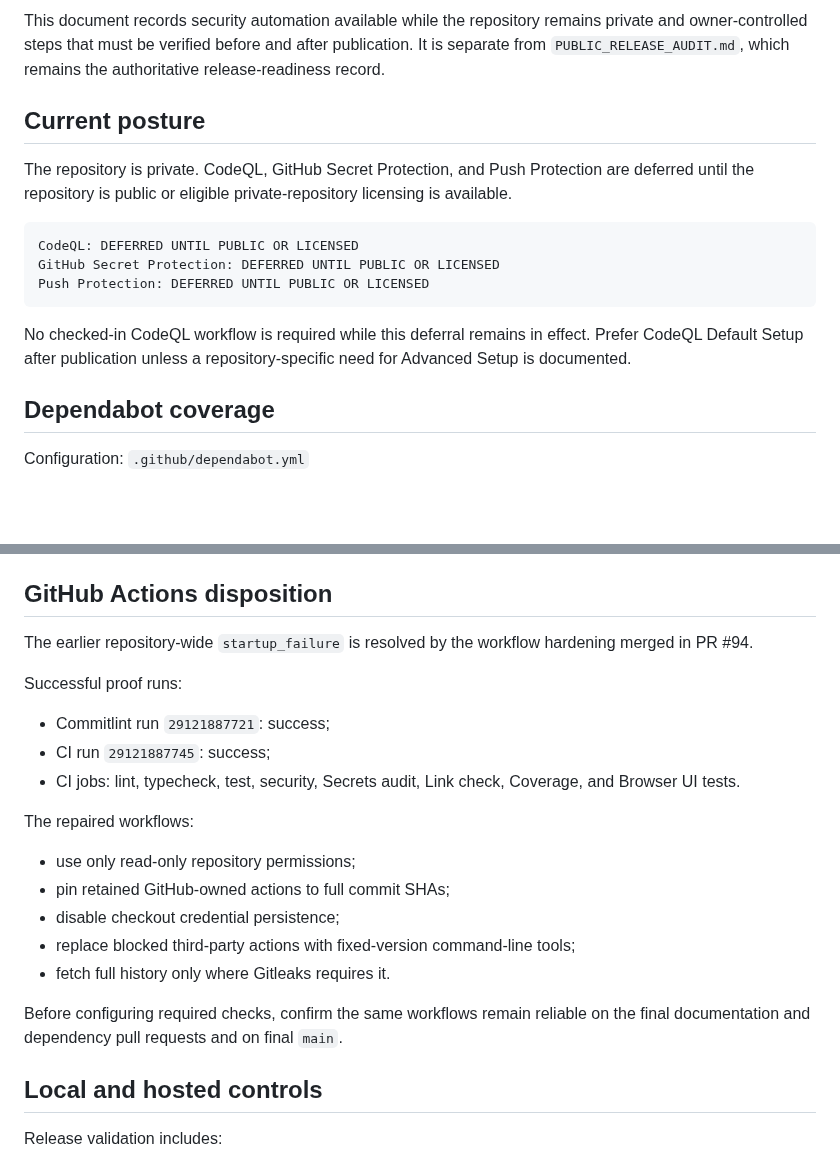
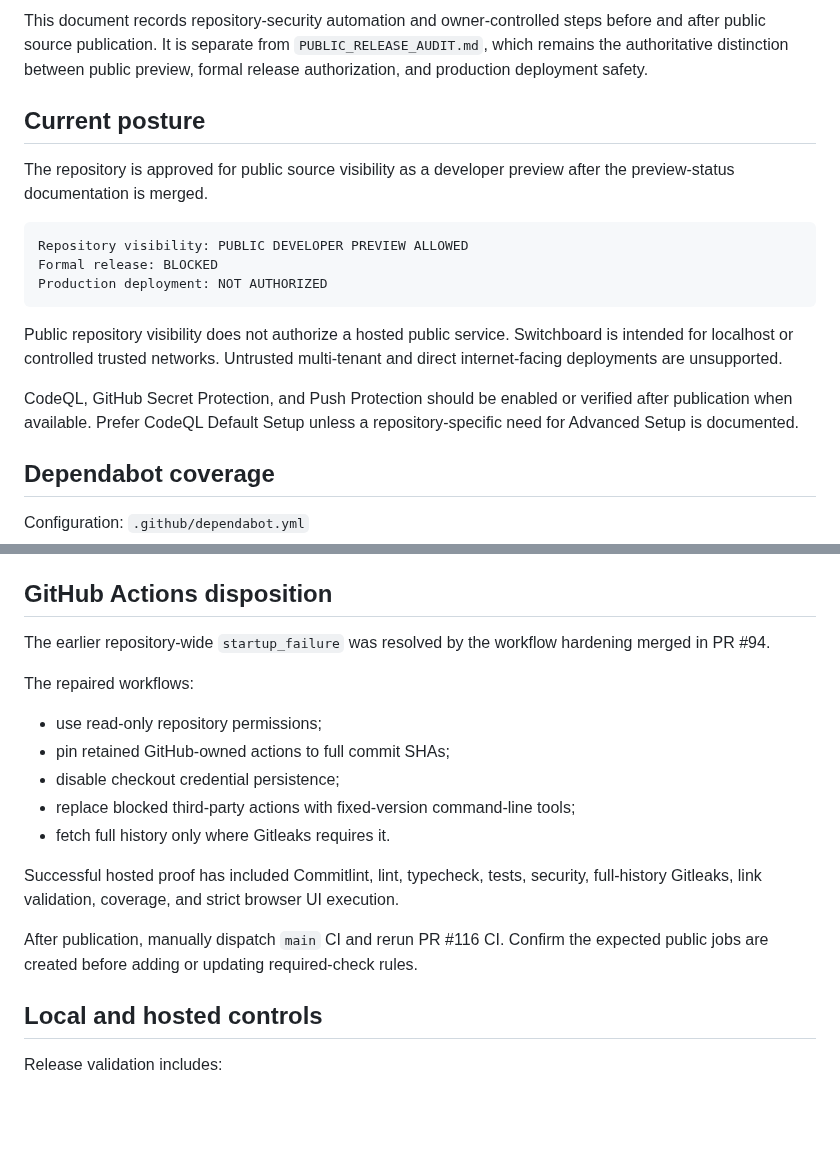
Before and after one commit to Nobodyworld/dev-agent-switchboard, a Markdown page: docs/release/PRIVATE_REPOSITORY_SECURITY.md, 2 parts joined by grey strips. Drawn GitHub-style; blank space fills up the shorter version.

````diff
--- a/docs/release/PRIVATE_REPOSITORY_SECURITY.md
+++ b/docs/release/PRIVATE_REPOSITORY_SECURITY.md
@@ -6,17 +6,19 @@
 
-This document records security automation available while the repository remains private and owner-controlled steps that must be verified before and after publication. It is separate from `PUBLIC_RELEASE_AUDIT.md`, which remains the authoritative release-readiness record.
+This document records repository-security automation and owner-controlled steps before and after public source publication. It is separate from `PUBLIC_RELEASE_AUDIT.md`, which remains the authoritative distinction between public preview, formal release authorization, and production deployment safety.
 
 ## Current posture
 
-The repository is private. CodeQL, GitHub Secret Protection, and Push Protection are deferred until the repository is public or eligible private-repository licensing is available.
+The repository is approved for public source visibility as a developer preview after the preview-status documentation is merged.
 
 ```text
-CodeQL: DEFERRED UNTIL PUBLIC OR LICENSED
-GitHub Secret Protection: DEFERRED UNTIL PUBLIC OR LICENSED
-Push Protection: DEFERRED UNTIL PUBLIC OR LICENSED
+Repository visibility: PUBLIC DEVELOPER PREVIEW ALLOWED
+Formal release: BLOCKED
+Production deployment: NOT AUTHORIZED
 ```
 
-No checked-in CodeQL workflow is required while this deferral remains in effect. Prefer CodeQL Default Setup after publication unless a repository-specific need for Advanced Setup is documented.
+Public repository visibility does not authorize a hosted public service. Switchboard is intended for localhost or controlled trusted networks. Untrusted multi-tenant and direct internet-facing deployments are unsupported.
+
+CodeQL, GitHub Secret Protection, and Push Protection should be enabled or verified after publication when available. Prefer CodeQL Default Setup unless a repository-specific need for Advanced Setup is documented.
 
 ## Dependabot coverage
 
@@ -34,23 +36,19 @@ The Python client is included because `client/python/pyproject.toml` contains sh
 
 ## GitHub Actions disposition
 
-The earlier repository-wide `startup_failure` is resolved by the workflow hardening merged in PR #94.
-
-Successful proof runs:
-
-- Commitlint run `29121887721`: success;
-- CI run `29121887745`: success;
-- CI jobs: lint, typecheck, test, security, Secrets audit, Link check, Coverage, and Browser UI tests.
+The earlier repository-wide `startup_failure` was resolved by the workflow hardening merged in PR #94.
 
 The repaired workflows:
 
-- use only read-only repository permissions;
+- use read-only repository permissions;
 - pin retained GitHub-owned actions to full commit SHAs;
 - disable checkout credential persistence;
 - replace blocked third-party actions with fixed-version command-line tools;
 - fetch full history only where Gitleaks requires it.
 
-Before configuring required checks, confirm the same workflows remain reliable on the final documentation and dependency pull requests and on final `main`.
+Successful hosted proof has included Commitlint, lint, typecheck, tests, security, full-history Gitleaks, link validation, coverage, and strict browser UI execution.
+
+After publication, manually dispatch `main` CI and rerun PR #116 CI. Confirm the expected public jobs are created before adding or updating required-check rules.
 
 ## Local and hosted controls
 
````
Also changed, not shown: other parts of docs/release/PRIVATE_REPOSITORY_SECURITY.md (+29 -17 lines).
